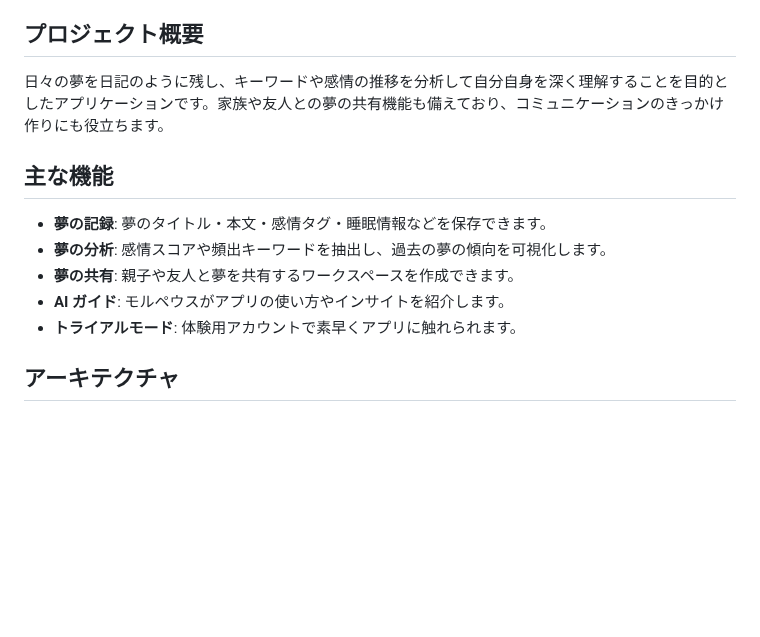
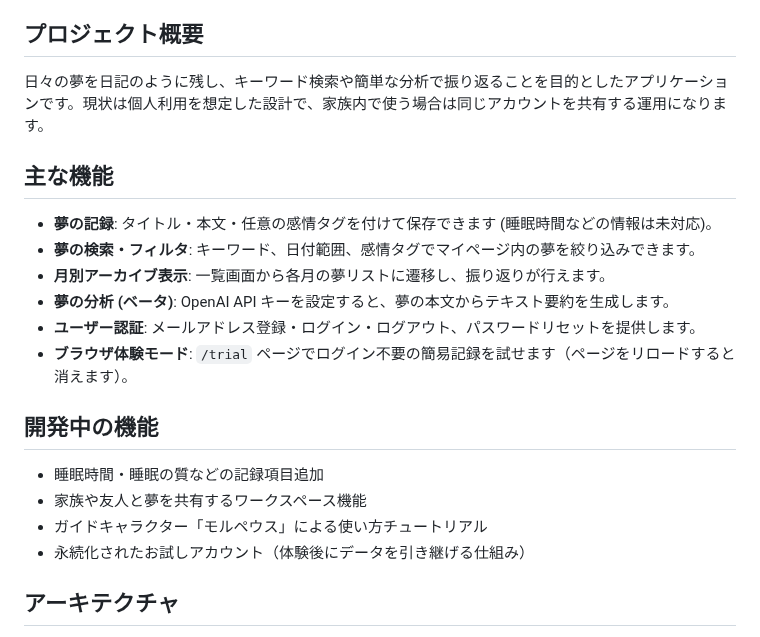
Before and after one commit to isekaisaru/dreamjournal-app, a Markdown page: README.md, the part around one of its changes. GitHub-like rendering; blank space fills up the shorter version.

Commit message:
docs: 実装状況に合わせてREADMEを更新、開発中機能を明示

```diff
--- a/README.md
+++ b/README.md
@@ -39,15 +41,23 @@ curl https://dreamjournal-app.onrender.com/health
 
 ## プロジェクト概要
 
-日々の夢を日記のように残し、キーワードや感情の推移を分析して自分自身を深く理解することを目的としたアプリケーションです。家族や友人との夢の共有機能も備えており、コミュニケーションのきっかけ作りにも役立ちます。
+日々の夢を日記のように残し、キーワード検索や簡単な分析で振り返ることを目的としたアプリケーションです。現状は個人利用を想定した設計で、家族内で使う場合は同じアカウントを共有する運用になります。
 
 ## 主な機能
 
-- **夢の記録**: 夢のタイトル・本文・感情タグ・睡眠情報などを保存できます。
-- **夢の分析**: 感情スコアや頻出キーワードを抽出し、過去の夢の傾向を可視化します。
-- **夢の共有**: 親子や友人と夢を共有するワークスペースを作成できます。
-- **AI ガイド**: モルペウスがアプリの使い方やインサイトを紹介します。
-- **トライアルモード**: 体験用アカウントで素早くアプリに触れられます。
+- **夢の記録**: タイトル・本文・任意の感情タグを付けて保存できます (睡眠時間などの情報は未対応)。
+- **夢の検索・フィルタ**: キーワード、日付範囲、感情タグでマイページ内の夢を絞り込みできます。
+- **月別アーカイブ表示**: 一覧画面から各月の夢リストに遷移し、振り返りが行えます。
+- **夢の分析 (ベータ)**: OpenAI API キーを設定すると、夢の本文からテキスト要約を生成します。
+- **ユーザー認証**: メールアドレス登録・ログイン・ログアウト、パスワードリセットを提供します。
+- **ブラウザ体験モード**: `/trial` ページでログイン不要の簡易記録を試せます（ページをリロードすると消えます）。
+
+## 開発中の機能
+
+- 睡眠時間・睡眠の質などの記録項目追加
+- 家族や友人と夢を共有するワークスペース機能
+- ガイドキャラクター「モルペウス」による使い方チュートリアル
+- 永続化されたお試しアカウント（体験後にデータを引き継げる仕組み）
 
 ## アーキテクチャ
 
```
Also changed, not shown: other parts of README.md (+4 -2 lines).
